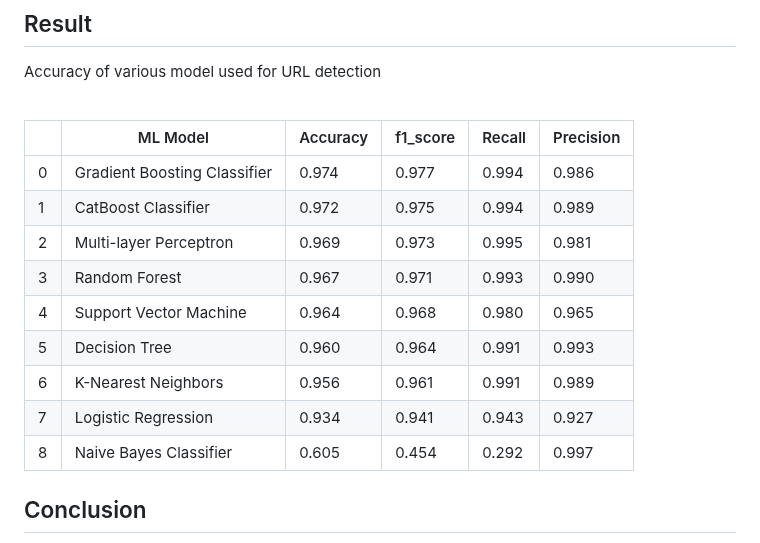
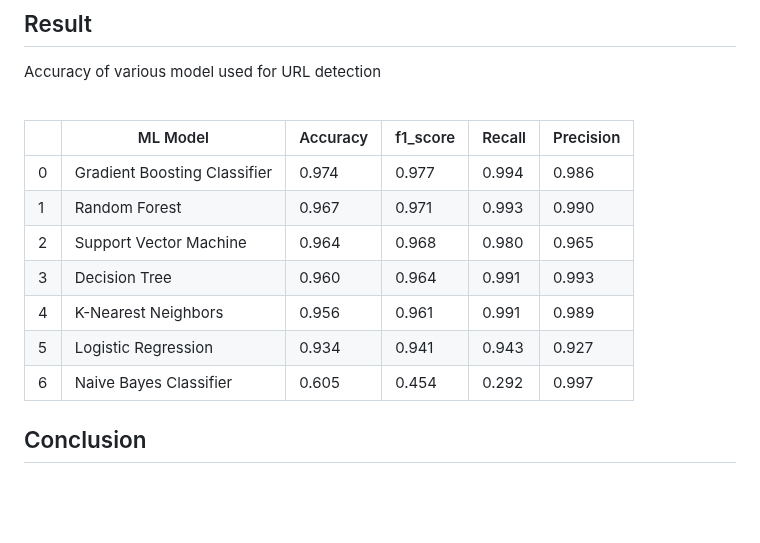
Before and after one commit to SruthiAmudala/Domain-Detector, a Markdown page: README.md, the part around the change. Drawn GitHub-style; blank space fills up the shorter version.

```diff
--- a/README.md
+++ b/README.md
@@ -39,14 +39,12 @@ Accuracy of various model used for URL detection
 ||ML Model|	Accuracy|  	f1_score|	Recall|	Precision|
 |---|---|---|---|---|---|
 0|	Gradient Boosting Classifier|	0.974|	0.977|	0.994|	0.986|
-1|	CatBoost Classifier|	        0.972|	0.975|	0.994|	0.989|
-2|	Multi-layer Perceptron|	        0.969|	0.973|	0.995|	0.981|
-3|	Random Forest|	                0.967|	0.971|	0.993|	0.990|
-4|	Support Vector Machine|	        0.964|	0.968|	0.980|	0.965|
-5|	Decision Tree|      	        0.960|	0.964|	0.991|	0.993|
-6|	K-Nearest Neighbors|        	0.956|	0.961|	0.991|	0.989|
-7|	Logistic Regression|        	0.934|	0.941|	0.943|	0.927|
-8|	Naive Bayes Classifier|     	0.605|	0.454|	0.292|	0.997|
+1|	Random Forest|	                0.967|	0.971|	0.993|	0.990|
+2|	Support Vector Machine|	        0.964|	0.968|	0.980|	0.965|
+3|	Decision Tree|      	        0.960|	0.964|	0.991|	0.993|
+4|	K-Nearest Neighbors|        	0.956|	0.961|	0.991|	0.989|
+5|	Logistic Regression|        	0.934|	0.941|	0.943|	0.927|
+6|	Naive Bayes Classifier|     	0.605|	0.454|	0.292|	0.997|
 
 ## Conclusion
 1. The final take away form this project is to explore various machine learning models, perform Exploratory Data Analysis on phishing dataset and understanding their features.
```
